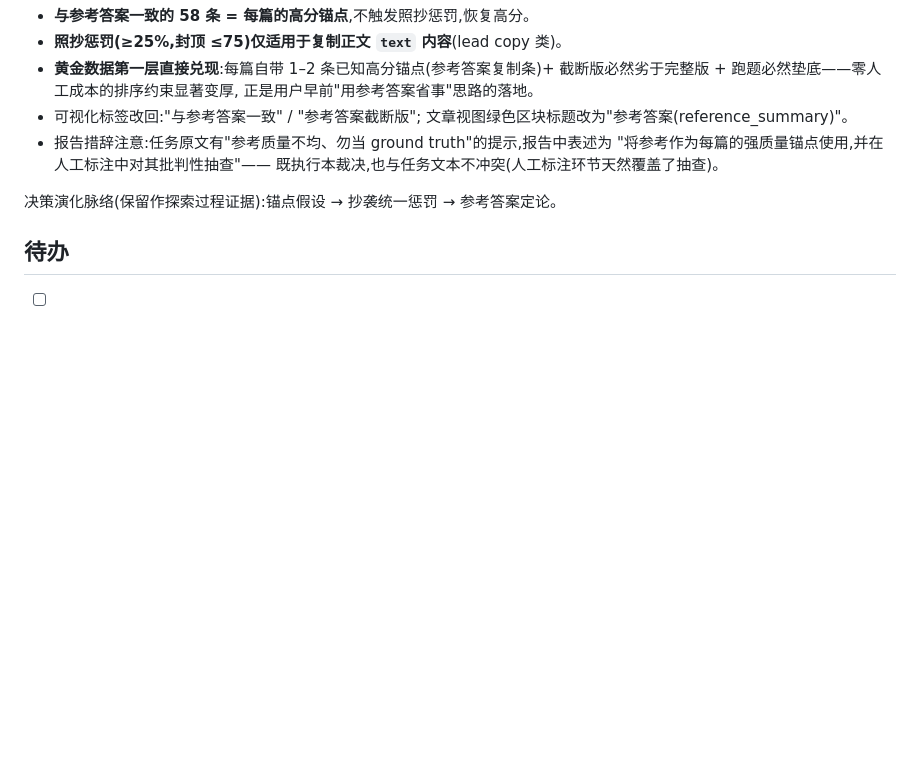
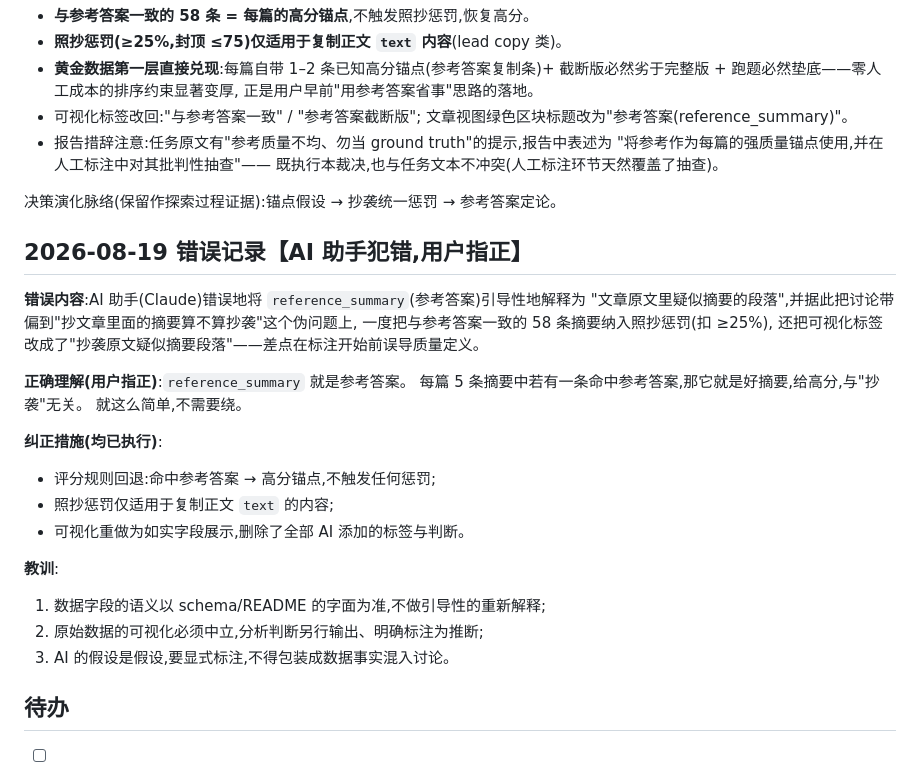
Before and after one commit to MillionaireChen/homework, a Markdown page: processing.md, the part around the change. Drawn GitHub-style; blank space fills up the shorter version.

Commit message:
Record AI error: misframed reference_summary as 'summary-like passage in article', misleading the copy-penalty discussion; corrected by user
Co-Authored-By: Claude Fable 5 <noreply@anthropic.com>

```diff
--- a/processing.md
+++ b/processing.md
@@ -280,6 +280,27 @@ features-and-analysis-46643494_94201a11
 
 决策演化脉络(保留作探索过程证据):锚点假设 → 抄袭统一惩罚 → 参考答案定论。
 
+## 2026-08-19 错误记录【AI 助手犯错,用户指正】
+
+**错误内容**:AI 助手(Claude)错误地将 `reference_summary`(参考答案)引导性地解释为
+"文章原文里疑似摘要的段落",并据此把讨论带偏到"抄文章里面的摘要算不算抄袭"这个伪问题上,
+一度把与参考答案一致的 58 条摘要纳入照抄惩罚(扣 ≥25%),
+还把可视化标签改成了"抄袭原文疑似摘要段落"——差点在标注开始前误导质量定义。
+
+**正确理解(用户指正)**:`reference_summary` 就是参考答案。
+每篇 5 条摘要中若有一条命中参考答案,那它就是好摘要,给高分,与"抄袭"无关。
+就这么简单,不需要绕。
+
+**纠正措施(均已执行)**:
+- 评分规则回退:命中参考答案 → 高分锚点,不触发任何惩罚;
+- 照抄惩罚仅适用于复制正文 `text` 的内容;
+- 可视化重做为如实字段展示,删除了全部 AI 添加的标签与判断。
+
+**教训**:
+1. 数据字段的语义以 schema/README 的字面为准,不做引导性的重新解释;
+2. 原始数据的可视化必须中立,分析判断另行输出、明确标注为推断;
+3. AI 的假设是假设,要显式标注,不得包装成数据事实混入讨论。
+
 ## 待办
 
 - [ ] 深化探索:全量幻觉筛查、失败模式分布全景、逐篇抽查
```
